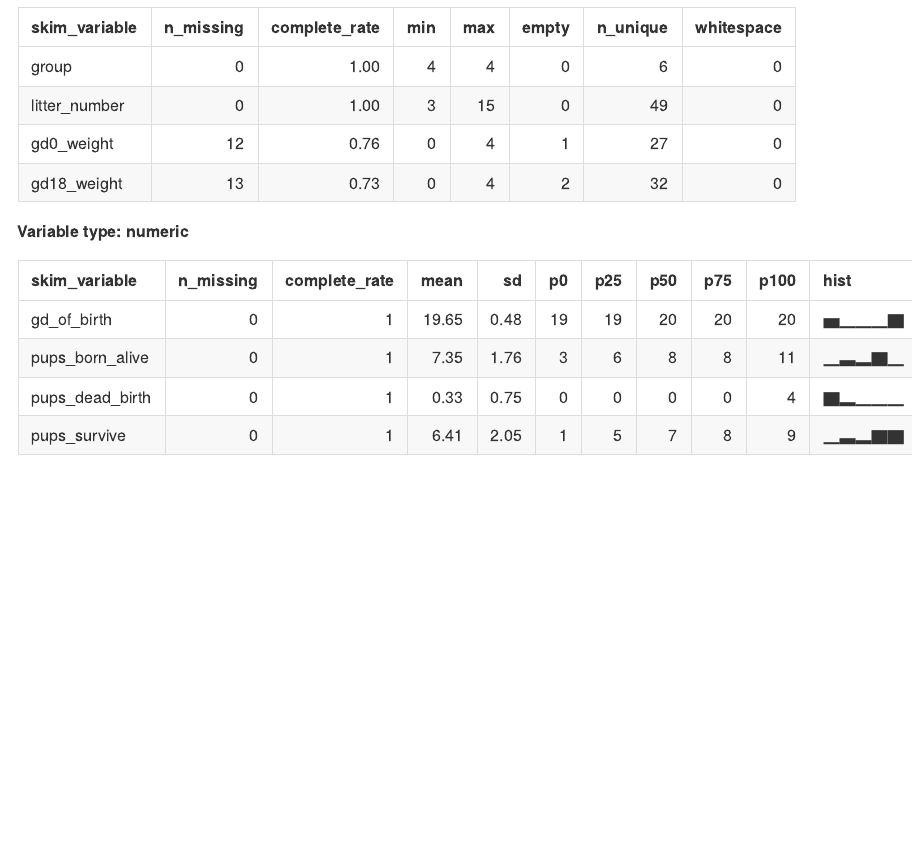
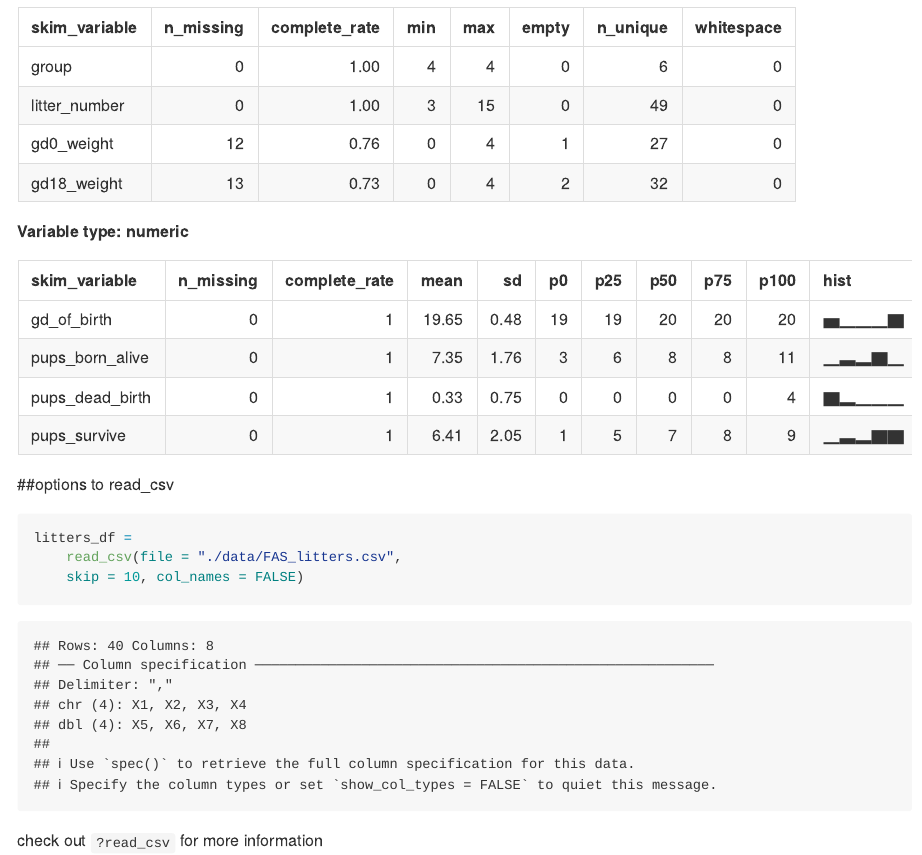
Before and after one commit to charlinee1/data_wrangling_1, an R Markdown document (data_import.Rmd): the page in a window 1100 px wide, from 4020 px down. Rendered offline with R 4.5, knitr and Pandoc, with nearby package versions; column names are cleaned by a stand-in for the janitor package.

Commit message:
look at the help file

````diff
--- a/data_import.Rmd
+++ b/data_import.Rmd
@@ -27,3 +27,12 @@ tail(litters_df)
 ```{r}
 skimr::skim(litters_df)
 ```
+
+
+##options to read_csv
+```{r}
+litters_df =
+    read_csv(file = "./data/FAS_litters.csv",
+    skip = 10, col_names = FALSE)
+```
+check out `?read_csv` for more information
````
Also changed, not shown: data_import.md.
